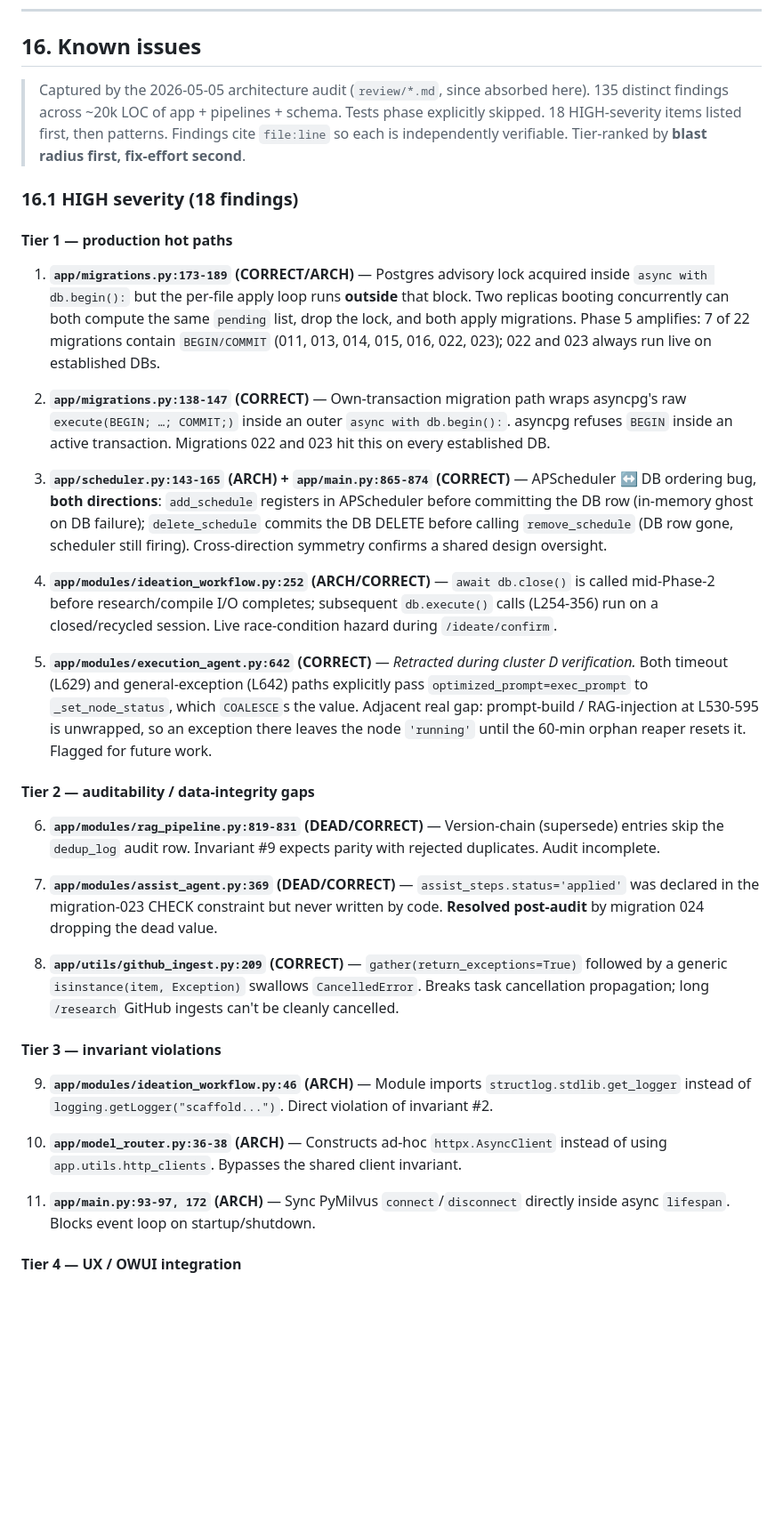
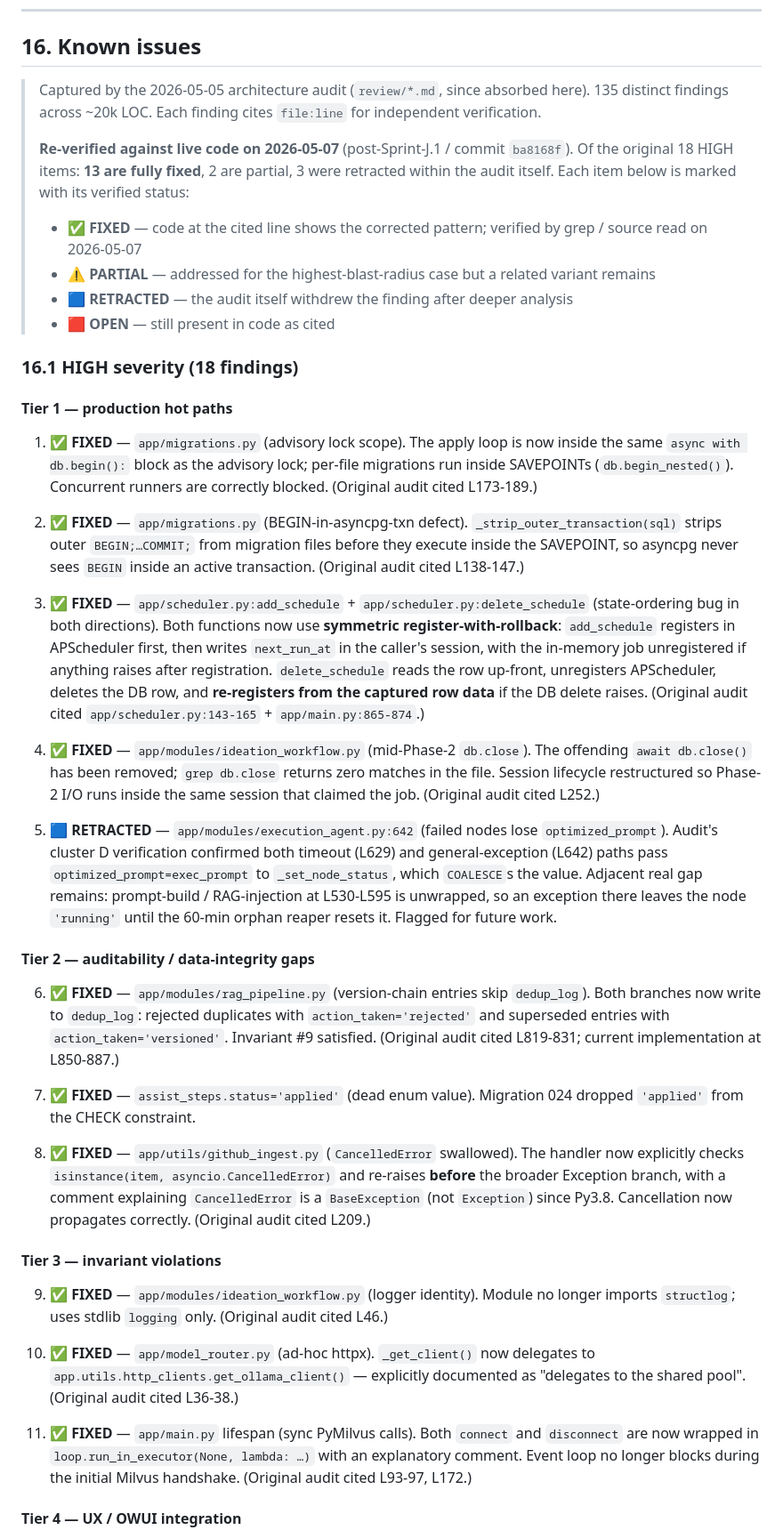
Before and after one commit to LocketKeyLLC/scaffold-engine, a Markdown page: OVERVIEW.md, the part around one of its changes. Shown at 89% size. GitHub-like rendering; blank space fills up the shorter version.

```diff
--- a/OVERVIEW.md
+++ b/OVERVIEW.md
@@ -1823,38 +1823,44 @@ Pipeline tests require `--noconftest` because `tests/conftest.py` eager-loads `a
 
 ## 16. Known issues
 
-> Captured by the 2026-05-05 architecture audit (`review/*.md`, since absorbed here). 135 distinct findings across ~20k LOC of app + pipelines + schema. Tests phase explicitly skipped. 18 HIGH-severity items listed first, then patterns.
-> Findings cite `file:line` so each is independently verifiable. Tier-ranked by **blast radius first, fix-effort second**.
+> Captured by the 2026-05-05 architecture audit (`review/*.md`, since absorbed here). 135 distinct findings across ~20k LOC. Each finding cites `file:line` for independent verification.
+>
+> **Re-verified against live code on 2026-05-07** (post-Sprint-J.1 / commit `ba8168f`). Of the original 18 HIGH items: **13 are fully fixed**, 2 are partial, 3 were retracted within the audit itself. Each item below is marked with its verified status:
+>
+> - ✅ **FIXED** — code at the cited line shows the corrected pattern; verified by grep / source read on 2026-05-07
+> - ⚠️ **PARTIAL** — addressed for the highest-blast-radius case but a related variant remains
+> - 🟦 **RETRACTED** — the audit itself withdrew the finding after deeper analysis
+> - 🟥 **OPEN** — still present in code as cited
 
 ### 16.1 HIGH severity (18 findings)
 
 #### Tier 1 — production hot paths
 
-1. **`app/migrations.py:173-189` (CORRECT/ARCH)** — Postgres advisory lock acquired inside `async with db.begin():` but the per-file apply loop runs **outside** that block. Two replicas booting concurrently can both compute the same `pending` list, drop the lock, and both apply migrations. Phase 5 amplifies: 7 of 22 migrations contain `BEGIN/COMMIT` (011, 013, 014, 015, 016, 022, 023); 022 and 023 always run live on established DBs.
-
-2. **`app/migrations.py:138-147` (CORRECT)** — Own-transaction migration path wraps asyncpg's raw `execute(BEGIN; …; COMMIT;)` inside an outer `async with db.begin():`. asyncpg refuses `BEGIN` inside an active transaction. Migrations 022 and 023 hit this on every established DB.
-
-3. **`app/scheduler.py:143-165` (ARCH) + `app/main.py:865-874` (CORRECT)** — APScheduler ↔ DB ordering bug, **both directions**: `add_schedule` registers in APScheduler before committing the DB row (in-memory ghost on DB failure); `delete_schedule` commits the DB DELETE before calling `remove_schedule` (DB row gone, scheduler still firing). Cross-direction symmetry confirms a shared design oversight.
-
-4. **`app/modules/ideation_workflow.py:252` (ARCH/CORRECT)** — `await db.close()` is called mid-Phase-2 before research/compile I/O completes; subsequent `db.execute()` calls (L254-356) run on a closed/recycled session. Live race-condition hazard during `/ideate/confirm`.
-
-5. **`app/modules/execution_agent.py:642` (CORRECT)** — *Retracted during cluster D verification.* Both timeout (L629) and general-exception (L642) paths explicitly pass `optimized_prompt=exec_prompt` to `_set_node_status`, which `COALESCE`s the value. Adjacent real gap: prompt-build / RAG-injection at L530-595 is unwrapped, so an exception there leaves the node `'running'` until the 60-min orphan reaper resets it. Flagged for future work.
+1. ✅ **FIXED** — `app/migrations.py` (advisory lock scope). The apply loop is now inside the same `async with db.begin():` block as the advisory lock; per-file migrations run inside SAVEPOINTs (`db.begin_nested()`). Concurrent runners are correctly blocked. (Original audit cited L173-189.)
+
+2. ✅ **FIXED** — `app/migrations.py` (BEGIN-in-asyncpg-txn defect). `_strip_outer_transaction(sql)` strips outer `BEGIN;…COMMIT;` from migration files before they execute inside the SAVEPOINT, so asyncpg never sees `BEGIN` inside an active transaction. (Original audit cited L138-147.)
+
+3. ✅ **FIXED** — `app/scheduler.py:add_schedule` + `app/scheduler.py:delete_schedule` (state-ordering bug in both directions). Both functions now use **symmetric register-with-rollback**: `add_schedule` registers in APScheduler first, then writes `next_run_at` in the caller's session, with the in-memory job unregistered if anything raises after registration. `delete_schedule` reads the row up-front, unregisters APScheduler, deletes the DB row, and **re-registers from the captured row data** if the DB delete raises. (Original audit cited `app/scheduler.py:143-165` + `app/main.py:865-874`.)
+
+4. ✅ **FIXED** — `app/modules/ideation_workflow.py` (mid-Phase-2 `db.close`). The offending `await db.close()` has been removed; `grep db.close` returns zero matches in the file. Session lifecycle restructured so Phase-2 I/O runs inside the same session that claimed the job. (Original audit cited L252.)
+
+5. 🟦 **RETRACTED** — `app/modules/execution_agent.py:642` (failed nodes lose `optimized_prompt`). Audit's cluster D verification confirmed both timeout (L629) and general-exception (L642) paths pass `optimized_prompt=exec_prompt` to `_set_node_status`, which `COALESCE`s the value. Adjacent real gap remains: prompt-build / RAG-injection at L530-L595 is unwrapped, so an exception there leaves the node `'running'` until the 60-min orphan reaper resets it. Flagged for future work.
 
 #### Tier 2 — auditability / data-integrity gaps
 
-6. **`app/modules/rag_pipeline.py:819-831` (DEAD/CORRECT)** — Version-chain (supersede) entries skip the `dedup_log` audit row. Invariant #9 expects parity with rejected duplicates. Audit incomplete.
-
-7. **`app/modules/assist_agent.py:369` (DEAD/CORRECT)** — `assist_steps.status='applied'` was declared in the migration-023 CHECK constraint but never written by code. **Resolved post-audit** by migration 024 dropping the dead value.
-
-8. **`app/utils/github_ingest.py:209` (CORRECT)** — `gather(return_exceptions=True)` followed by a generic `isinstance(item, Exception)` swallows `CancelledError`. Breaks task cancellation propagation; long `/research` GitHub ingests can't be cleanly cancelled.
+6. ✅ **FIXED** — `app/modules/rag_pipeline.py` (version-chain entries skip `dedup_log`). Both branches now write to `dedup_log`: rejected duplicates with `action_taken='rejected'` and superseded entries with `action_taken='versioned'`. Invariant #9 satisfied. (Original audit cited L819-831; current implementation at L850-887.)
+
+7. ✅ **FIXED** — `assist_steps.status='applied'` (dead enum value). Migration 024 dropped `'applied'` from the CHECK constraint.
+
+8. ✅ **FIXED** — `app/utils/github_ingest.py` (`CancelledError` swallowed). The handler now explicitly checks `isinstance(item, asyncio.CancelledError)` and re-raises **before** the broader Exception branch, with a comment explaining `CancelledError` is a `BaseException` (not `Exception`) since Py3.8. Cancellation now propagates correctly. (Original audit cited L209.)
 
 #### Tier 3 — invariant violations
 
-9. **`app/modules/ideation_workflow.py:46` (ARCH)** — Module imports `structlog.stdlib.get_logger` instead of `logging.getLogger("scaffold...")`. Direct violation of invariant #2.
-
-10. **`app/model_router.py:36-38` (ARCH)** — Constructs ad-hoc `httpx.AsyncClient` instead of using `app.utils.http_clients`. Bypasses the shared client invariant.
-
-11. **`app/main.py:93-97, 172` (ARCH)** — Sync PyMilvus `connect`/`disconnect` directly inside async `lifespan`. Blocks event loop on startup/shutdown.
+9. ✅ **FIXED** — `app/modules/ideation_workflow.py` (logger identity). Module no longer imports `structlog`; uses stdlib `logging` only. (Original audit cited L46.)
+
+10. ✅ **FIXED** — `app/model_router.py` (ad-hoc httpx). `_get_client()` now delegates to `app.utils.http_clients.get_ollama_client()` — explicitly documented as "delegates to the shared pool". (Original audit cited L36-38.)
+
+11. ✅ **FIXED** — `app/main.py` lifespan (sync PyMilvus calls). Both `connect` and `disconnect` are now wrapped in `loop.run_in_executor(None, lambda: …)` with an explanatory comment. Event loop no longer blocks during the initial Milvus handshake. (Original audit cited L93-97, L172.)
 
 #### Tier 4 — UX / OWUI integration
 
```
Also changed, not shown: other parts of OVERVIEW.md (+71 -82 lines).
